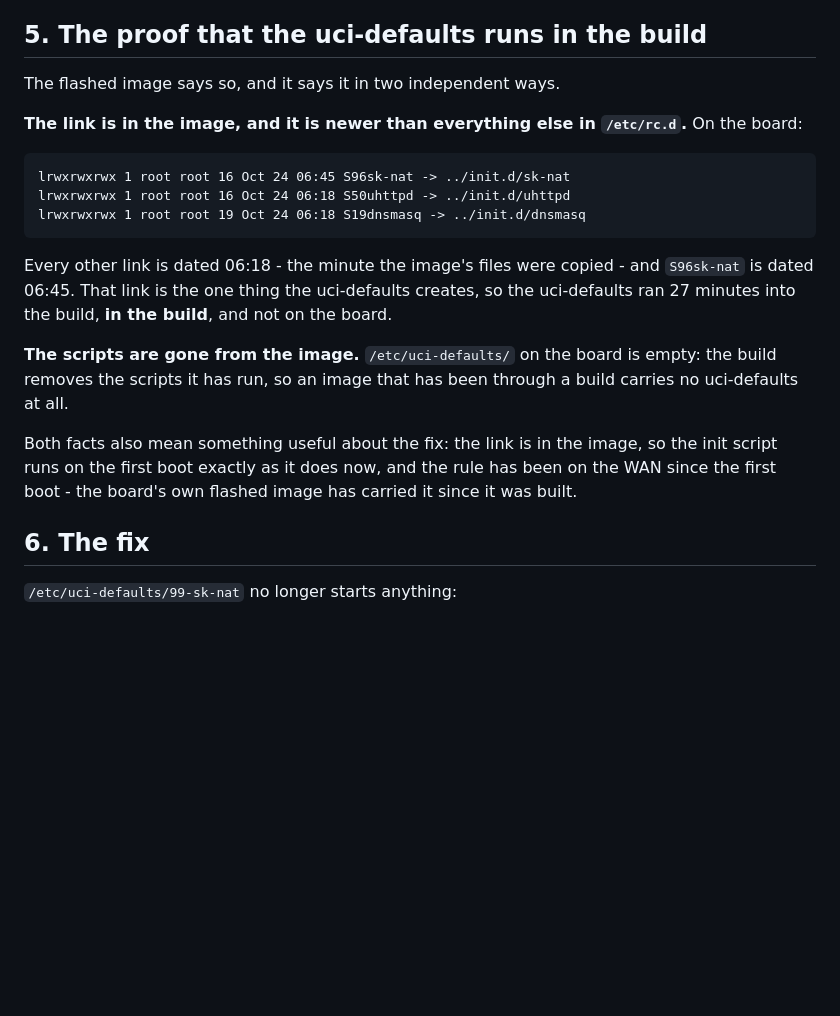
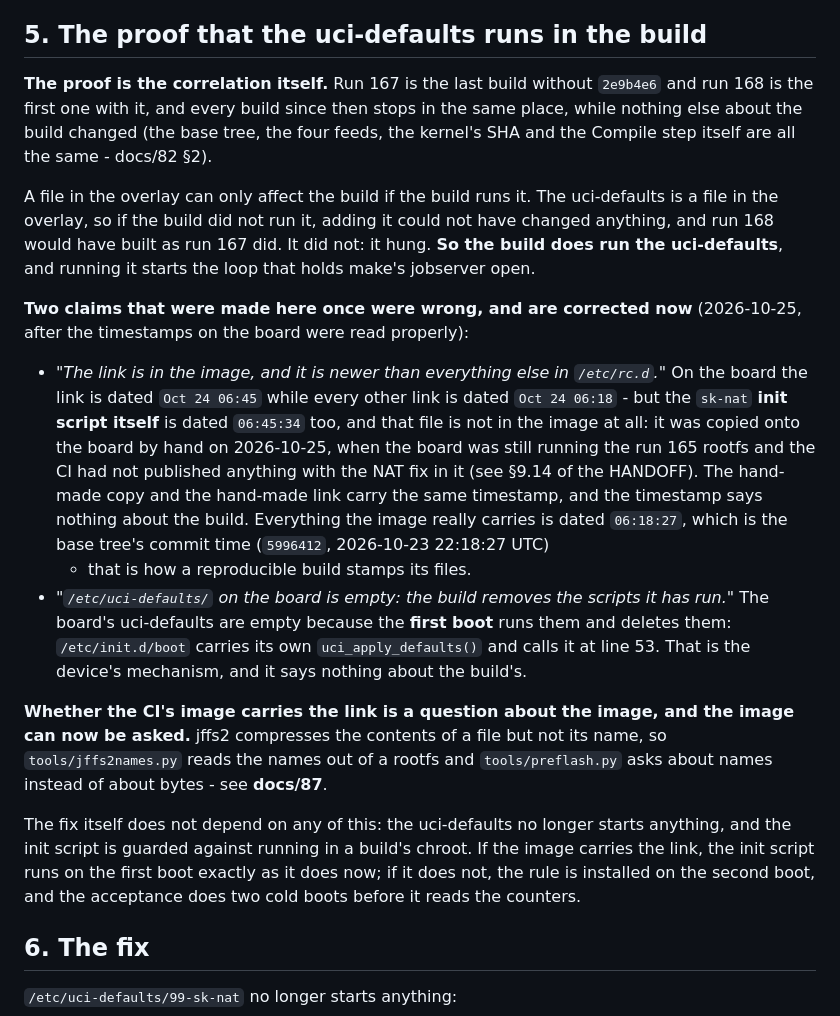
Before and after one commit to woodnaonly/zx279133-ponwrt-build, a Markdown page: docs/85-a-background-process-in-the-build-is-what-stopped-the-build-20261025.md, the part around the change. Rendered like a GitHub page; blank space fills up the shorter version.

Commit message:
docs: the board's timestamps were made by hand, not by the build
The two claims that the flashed image proves the build runs the uci-defaults
were made from the timestamps on the board - the NAT link dated 27 minutes
later than every other link, and an empty /etc/uci-defaults.  Both are
wrong, and the correction is in the timestamps themselves: the init script
on the board carries the same 06:45:34 stamp as the link, and that file is
not in the image at all - it was copied onto the board by hand on
2026-10-25, when the board was still running the run 165 rootfs.  The
board's uci-defaults are empty because the first boot runs them and deletes
them, not because the build did.

What does prove it is the correlation: an overlay file can only change a
build if the build runs it, and run 168 - the first build with the overlay -
hung where run 167 did not.

Whether the CI's image carries the link is now asked of the image itself:
jffs2 keeps file names in plain text, so tools/jffs2names.py reads them out
and tools/preflash.py asks about names (docs/87).

````diff
--- a/docs/85-a-background-process-in-the-build-is-what-stopped-the-build-20261025.md
+++ b/docs/85-a-background-process-in-the-build-is-what-stopped-the-build-20261025.md
@@ -90,30 +90,49 @@ computed, and no amount of waiting changes anything.
 
 ## 5. The proof that the uci-defaults runs in the build
 
-The flashed image says so, and it says it in two independent ways.
+**The proof is the correlation itself.**  Run 167 is the last build without
+`2e9b4e6` and run 168 is the first one with it, and every build since then
+stops in the same place, while nothing else about the build changed (the
+base tree, the four feeds, the kernel's SHA and the Compile step itself are
+all the same - docs/82 §2).
 
-**The link is in the image, and it is newer than everything else in
-`/etc/rc.d`.**  On the board:
+A file in the overlay can only affect the build if the build runs it.  The
+uci-defaults is a file in the overlay, so if the build did not run it, adding
+it could not have changed anything, and run 168 would have built as run 167
+did.  It did not: it hung.  **So the build does run the uci-defaults**, and
+running it starts the loop that holds make's jobserver open.
 
-```
-lrwxrwxrwx 1 root root 16 Oct 24 06:45 S96sk-nat -> ../init.d/sk-nat
-lrwxrwxrwx 1 root root 16 Oct 24 06:18 S50uhttpd -> ../init.d/uhttpd
-lrwxrwxrwx 1 root root 19 Oct 24 06:18 S19dnsmasq -> ../init.d/dnsmasq
-```
+**Two claims that were made here once were wrong, and are corrected now**
+(2026-10-25, after the timestamps on the board were read properly):
 
-Every other link is dated 06:18 - the minute the image's files were
-copied - and `S96sk-nat` is dated 06:45.  That link is the one thing the
-uci-defaults creates, so the uci-defaults ran 27 minutes into the build,
-**in the build**, and not on the board.
+* *"The link is in the image, and it is newer than everything else in
+  `/etc/rc.d`."*  On the board the link is dated `Oct 24 06:45` while every
+  other link is dated `Oct 24 06:18` - but the `sk-nat` **init script itself**
+  is dated `06:45:34` too, and that file is not in the image at all: it was
+  copied onto the board by hand on 2026-10-25, when the board was still
+  running the run 165 rootfs and the CI had not published anything with the
+  NAT fix in it (see §9.14 of the HANDOFF).  The hand-made copy and the
+  hand-made link carry the same timestamp, and the timestamp says nothing
+  about the build.  Everything the image really carries is dated `06:18:27`,
+  which is the base tree's commit time (`5996412`, 2026-10-23 22:18:27 UTC)
+  - that is how a reproducible build stamps its files.
+* *"`/etc/uci-defaults/` on the board is empty: the build removes the scripts
+  it has run."*  The board's uci-defaults are empty because the **first boot**
+  runs them and deletes them: `/etc/init.d/boot` carries its own
+  `uci_apply_defaults()` and calls it at line 53.  That is the device's
+  mechanism, and it says nothing about the build's.
 
-**The scripts are gone from the image.**  `/etc/uci-defaults/` on the board
-is empty: the build removes the scripts it has run, so an image that has
-been through a build carries no uci-defaults at all.
+**Whether the CI's image carries the link is a question about the image, and
+the image can now be asked.**  jffs2 compresses the contents of a file but
+not its name, so `tools/jffs2names.py` reads the names out of a rootfs and
+`tools/preflash.py` asks about names instead of about bytes - see **docs/87**.
 
-Both facts also mean something useful about the fix: the link is in the
-image, so the init script runs on the first boot exactly as it does now,
-and the rule has been on the WAN since the first boot - the board's own
-flashed image has carried it since it was built.
+The fix itself does not depend on any of this: the uci-defaults no longer
+starts anything, and the init script is guarded against running in a build's
+chroot.  If the image carries the link, the init script runs on the first
+boot exactly as it does now; if it does not, the rule is installed on the
+second boot, and the acceptance does two cold boots before it reads the
+counters.
 
 ## 6. The fix
 
````
Also changed, not shown: docs/HANDOFF-immortalwrt-new-kernel-20261020.md (+23 -6 lines).
